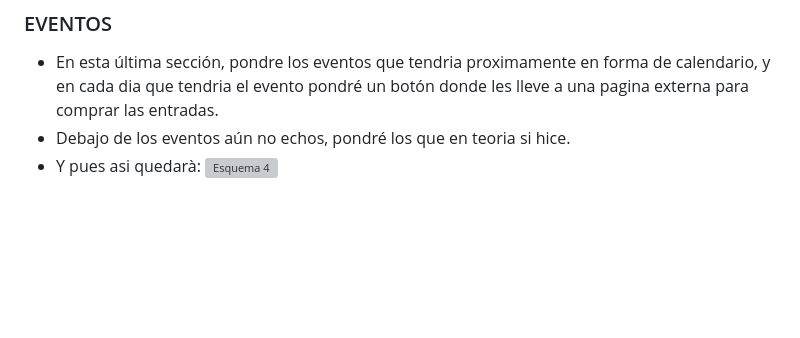
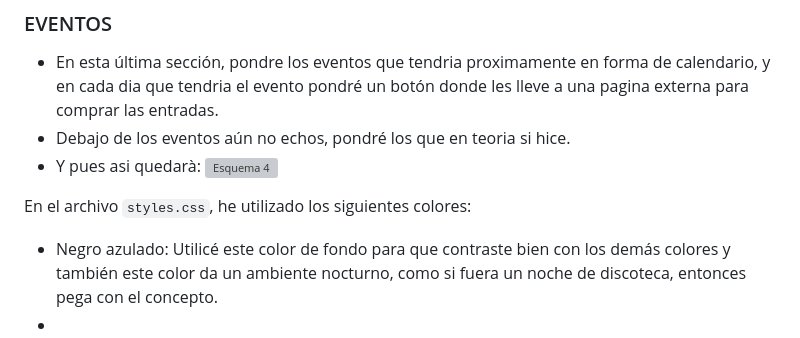
Before and after one commit to st3venn/elmeuprojectes, a Markdown page: README.md, the part around the change. Rendered like a GitHub page; blank space fills up the shorter version; grey boxes are pictures that could not be loaded.

```diff
--- a/README.md
+++ b/README.md
@@ -56,3 +56,7 @@ Ahora nos vamos a la parte de abajo de la web, ya que todas las secciones tienen
 - Debajo de los eventos aún no echos, pondré los que en teoria si hice.
 - Y pues asi quedarà:
 ![Esquema 4](https://drive.google.com/uc?export=view&id=1IwEg8m6Exdh35qxrAcytocFlgfaG1I7C)
+
+En el archivo `styles.css`, he utilizado los siguientes colores:
+- Negro azulado: Utilicé este color de fondo para que contraste bien con los demás colores y también este color da un ambiente nocturno, como si fuera un noche de discoteca, entonces pega con el concepto.
+-
```
